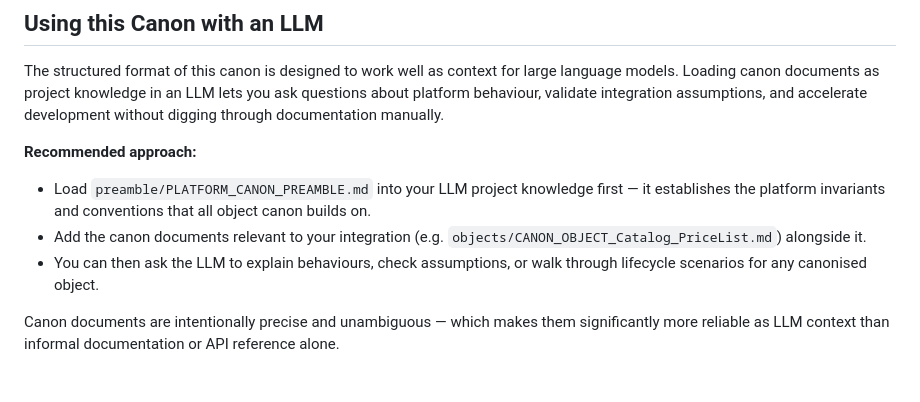
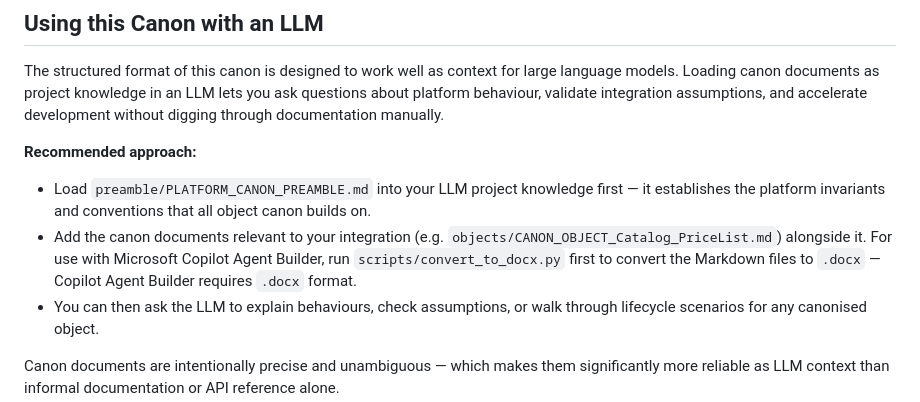
Before and after one commit to softwareone-platform/mpt-marketplace-canon, a Markdown page: README.md, the part around the change. GitHub-like rendering; blank space fills up the shorter version.

```diff
--- a/README.md
+++ b/README.md
@@ -126,7 +126,7 @@ The structured format of this canon is designed to work well as context for larg
 
 **Recommended approach:**
 - Load `preamble/PLATFORM_CANON_PREAMBLE.md` into your LLM project knowledge first — it establishes the platform invariants and conventions that all object canon builds on.
-- Add the canon documents relevant to your integration (e.g. `objects/CANON_OBJECT_Catalog_PriceList.md`) alongside it.
+- Add the canon documents relevant to your integration (e.g. `objects/CANON_OBJECT_Catalog_PriceList.md`) alongside it. For use with Microsoft Copilot Agent Builder, run `scripts/convert_to_docx.py` first to convert the Markdown files to `.docx` — Copilot Agent Builder requires `.docx` format.
 - You can then ask the LLM to explain behaviours, check assumptions, or walk through lifecycle scenarios for any canonised object.
 
 Canon documents are intentionally precise and unambiguous — which makes them significantly more reliable as LLM context than informal documentation or API reference alone.
```
